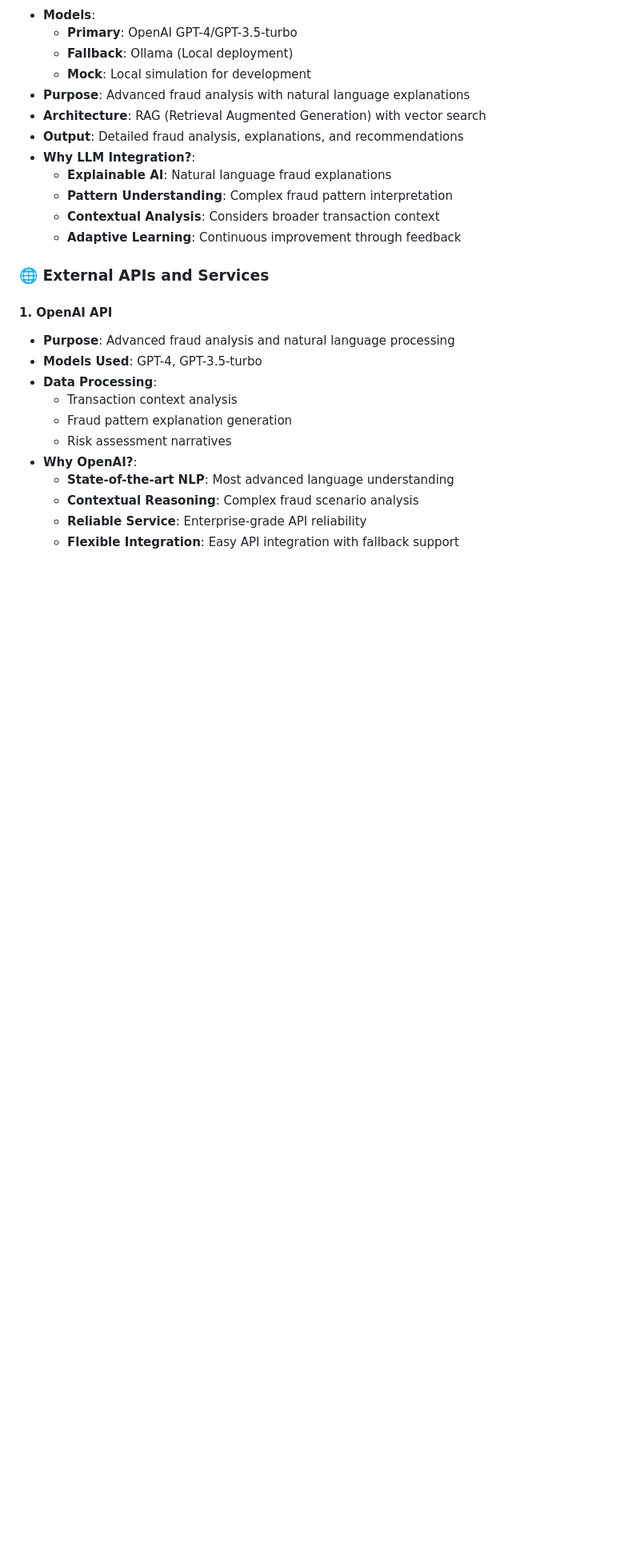
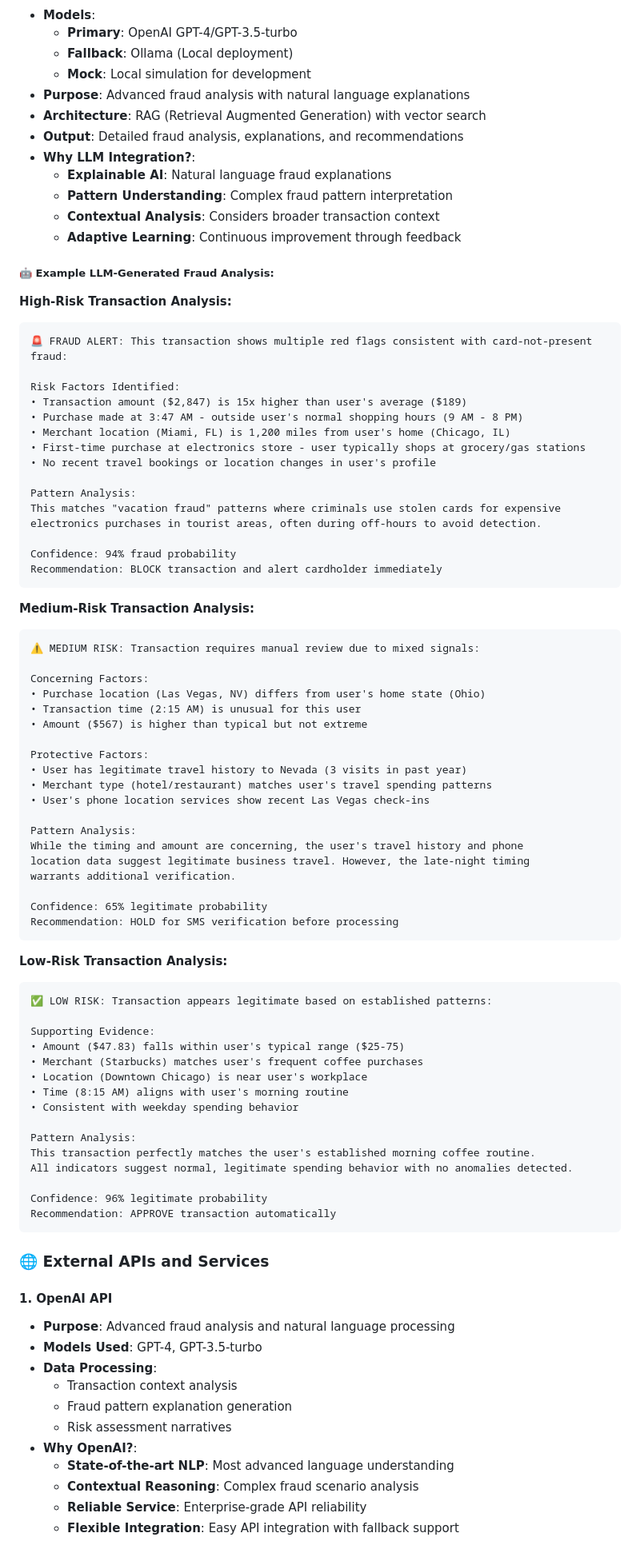
Before and after one commit to guruthanglearning/AILearning, a Markdown page: MLProjects/creditcardfrauddetection/README.md, the part around one of its changes. Shown at 80% size. GitHub-like rendering; blank space fills up the shorter version.

Commit message:
Added few examples on how model identifies the Frauds

````diff
--- a/MLProjects/creditcardfrauddetection/README.md
+++ b/MLProjects/creditcardfrauddetection/README.md
@@ -86,6 +131,69 @@ creditcardfrauddetection/
   - **Pattern Understanding**: Complex fraud pattern interpretation
   - **Contextual Analysis**: Considers broader transaction context
   - **Adaptive Learning**: Continuous improvement through feedback
+
+##### **🤖 Example LLM-Generated Fraud Analysis:**
+
+**High-Risk Transaction Analysis:**
+```
+🚨 FRAUD ALERT: This transaction shows multiple red flags consistent with card-not-present fraud:
+
+Risk Factors Identified:
+• Transaction amount ($2,847) is 15x higher than user's average ($189)
+• Purchase made at 3:47 AM - outside user's normal shopping hours (9 AM - 8 PM)
+• Merchant location (Miami, FL) is 1,200 miles from user's home (Chicago, IL)
+• First-time purchase at electronics store - user typically shops at grocery/gas stations
+• No recent travel bookings or location changes in user's profile
+
+Pattern Analysis:
+This matches "vacation fraud" patterns where criminals use stolen cards for expensive
+electronics purchases in tourist areas, often during off-hours to avoid detection.
+
+Confidence: 94% fraud probability
+Recommendation: BLOCK transaction and alert cardholder immediately
+```
+
+**Medium-Risk Transaction Analysis:**
+```
+⚠️ MEDIUM RISK: Transaction requires manual review due to mixed signals:
+
+Concerning Factors:
+• Purchase location (Las Vegas, NV) differs from user's home state (Ohio)
+• Transaction time (2:15 AM) is unusual for this user
+• Amount ($567) is higher than typical but not extreme
+
+Protective Factors:
+• User has legitimate travel history to Nevada (3 visits in past year)
+• Merchant type (hotel/restaurant) matches user's travel spending patterns
+• User's phone location services show recent Las Vegas check-ins
+
+Pattern Analysis:
+While the timing and amount are concerning, the user's travel history and phone
+location data suggest legitimate business travel. However, the late-night timing
+warrants additional verification.
+
+Confidence: 65% legitimate probability
+Recommendation: HOLD for SMS verification before processing
+```
+
+**Low-Risk Transaction Analysis:**
+```
+✅ LOW RISK: Transaction appears legitimate based on established patterns:
+
+Supporting Evidence:
+• Amount ($47.83) falls within user's typical range ($25-75)
+• Merchant (Starbucks) matches user's frequent coffee purchases
+• Location (Downtown Chicago) is near user's workplace
+• Time (8:15 AM) aligns with user's morning routine
+• Consistent with weekday spending behavior
+
+Pattern Analysis:
+This transaction perfectly matches the user's established morning coffee routine.
+All indicators suggest normal, legitimate spending behavior with no anomalies detected.
+
+Confidence: 96% legitimate probability
+Recommendation: APPROVE transaction automatically
+```
 
 ### 🌐 External APIs and Services
 
````
Also changed, not shown: other parts of MLProjects/creditcardfrauddetection/README.md (+45 -0 lines).
